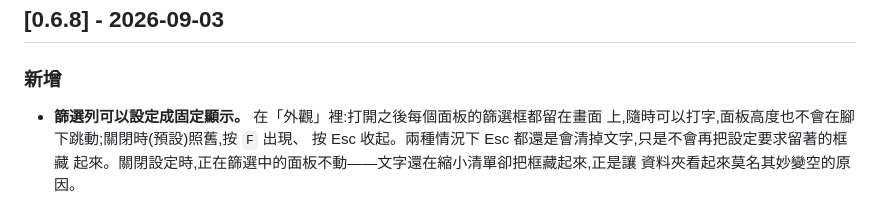
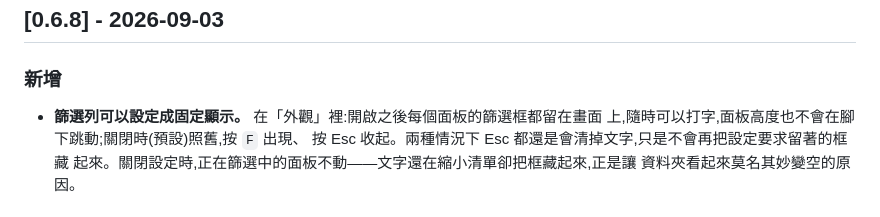
Before and after one commit to jasoncheng7115/jt-filework, a Markdown page: CHANGELOG_zh-TW.md, the part around the change. Drawn GitHub-style.

Commit message:
Say 開啟, which is the word this program uses

```diff
--- a/CHANGELOG_zh-TW.md
+++ b/CHANGELOG_zh-TW.md
@@ -14,7 +14,7 @@ jt-filework 的重要變更都記錄在這裡。
 
 ### 新增
 
-- **篩選列可以設定成固定顯示。** 在「外觀」裡:打開之後每個面板的篩選框都留在畫面
+- **篩選列可以設定成固定顯示。** 在「外觀」裡:開啟之後每個面板的篩選框都留在畫面
   上,隨時可以打字,面板高度也不會在腳下跳動;關閉時(預設)照舊,按 `F` 出現、
   按 Esc 收起。兩種情況下 Esc 都還是會清掉文字,只是不會再把設定要求留著的框藏
   起來。關閉設定時,正在篩選中的面板不動——文字還在縮小清單卻把框藏起來,正是讓
```
